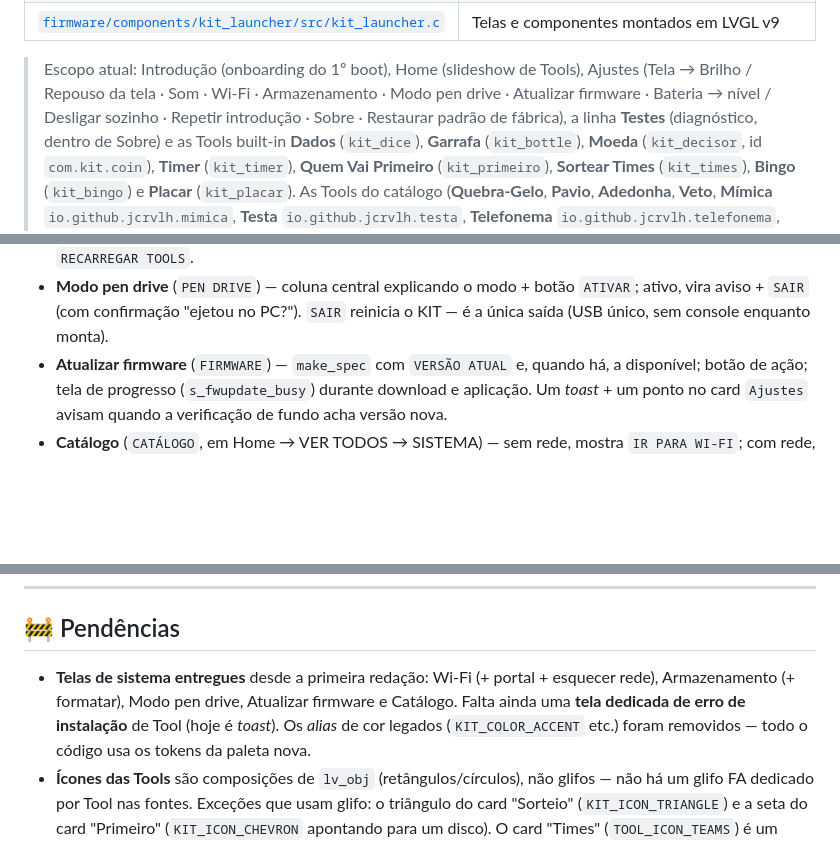
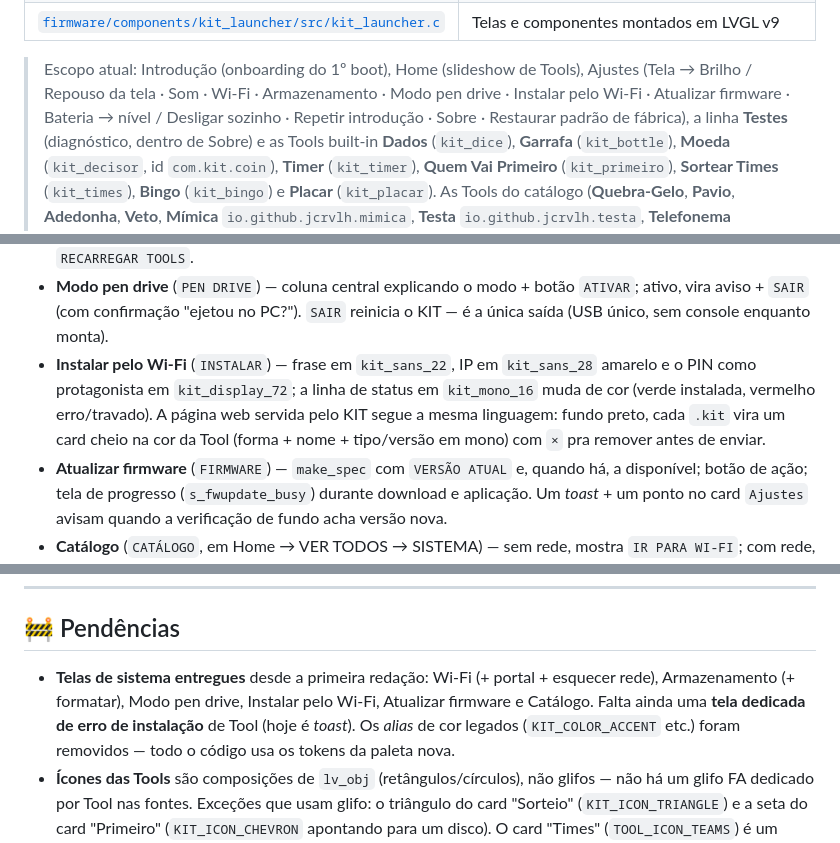
Before and after one commit to jcrvlh/kit, a Markdown page: docs/design/design-language.md, 3 parts joined by grey strips. Drawn GitHub-style; blank space fills up the shorter version.

Commit message:
docs: design-language inclui a tela Instalar pelo Wi-Fi
Co-Authored-By: Claude Opus 5.5 <noreply@anthropic.com>

```diff
--- a/docs/design/design-language.md
+++ b/docs/design/design-language.md
@@ -13,7 +13,7 @@ O sistema vive em código:
 
 > Escopo atual: Introdução (onboarding do 1º boot), Home (slideshow de Tools),
 > Ajustes (Tela → Brilho / Repouso da tela · Som · Wi-Fi · Armazenamento ·
-> Modo pen drive · Atualizar firmware · Bateria → nível / Desligar sozinho ·
+> Modo pen drive · Instalar pelo Wi-Fi · Atualizar firmware · Bateria → nível / Desligar sozinho ·
 > Repetir introdução · Sobre · Restaurar padrão de fábrica), a linha **Testes**
 > (diagnóstico, dentro de Sobre) e
 > as Tools built-in **Dados** (`kit_dice`), **Garrafa** (`kit_bottle`),
@@ -651,6 +652,12 @@ cartão) fica no **Manual do Usuário** — aqui só o esqueleto visual:
 * **Modo pen drive** (`PEN DRIVE`) — coluna central explicando o modo + botão
   `ATIVAR`; ativo, vira aviso + `SAIR` (com confirmação "ejetou no PC?"). `SAIR`
   reinicia o KIT — é a única saída (USB único, sem console enquanto monta).
+* **Instalar pelo Wi-Fi** (`INSTALAR`) — frase em `kit_sans_22`, IP em
+  `kit_sans_28` amarelo e o PIN como protagonista em `kit_display_72`; a linha de
+  status em `kit_mono_16` muda de cor (verde instalada, vermelho erro/travado).
+  A página web servida pelo KIT segue a mesma linguagem: fundo preto, cada `.kit`
+  vira um card cheio na cor da Tool (forma + nome + tipo/versão em mono) com
+  `×` pra remover antes de enviar.
 * **Atualizar firmware** (`FIRMWARE`) — `make_spec` com `VERSÃO ATUAL` e, quando
   há, a disponível; botão de ação; tela de progresso (`s_fwupdate_busy`) durante
   download e aplicação. Um _toast_ + um ponto no card `Ajustes` avisam quando a
@@ -681,8 +688,8 @@ e a `RANDOM` sorteia um novo valor do TRNG. Sai pela API (`system->exit`) / BOOT
 ## 🚧 Pendências
 
 * **Telas de sistema entregues** desde a primeira redação: Wi-Fi (+ portal +
-  esquecer rede), Armazenamento (+ formatar), Modo pen drive, Atualizar firmware
-  e Catálogo. Falta ainda uma **tela dedicada de erro de instalação** de Tool
+  esquecer rede), Armazenamento (+ formatar), Modo pen drive, Instalar pelo Wi-Fi,
+  Atualizar firmware e Catálogo. Falta ainda uma **tela dedicada de erro de instalação** de Tool
   (hoje é _toast_). Os _alias_ de cor legados (`KIT_COLOR_ACCENT` etc.) foram
   removidos — todo o código usa os tokens da paleta nova.
 * **Ícones das Tools** são composições de `lv_obj` (retângulos/círculos), não
```
Also changed, not shown: other parts of docs/design/design-language.md (+2 -1 lines).
